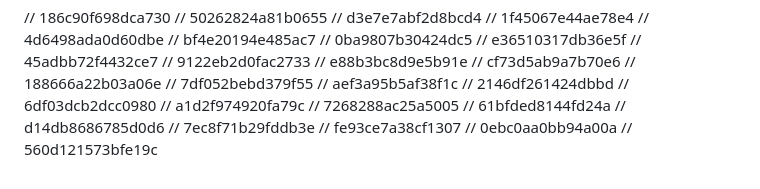
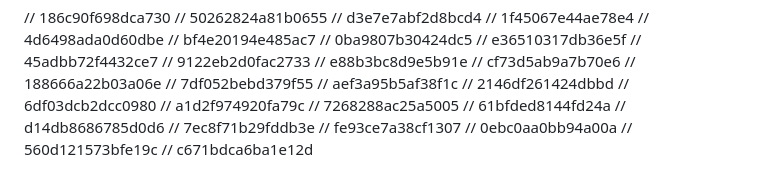
Before and after one commit to FarkhodovIslom/SorhyAI, a Markdown page: README.md, the part around the change. Drawn GitHub-style.

Commit message:
feat: it works, don't touch it

```diff
--- a/README.md
+++ b/README.md
@@ -187,3 +187,4 @@ Website:
 // fe93ce7a38cf1307
 // 0ebc0aa0bb94a00a
 // 560d121573bfe19c
+// c671bdca6ba1e12d
```
